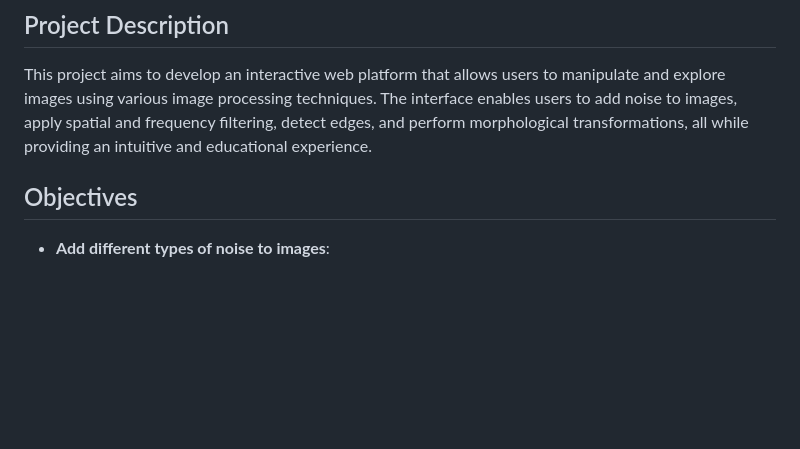
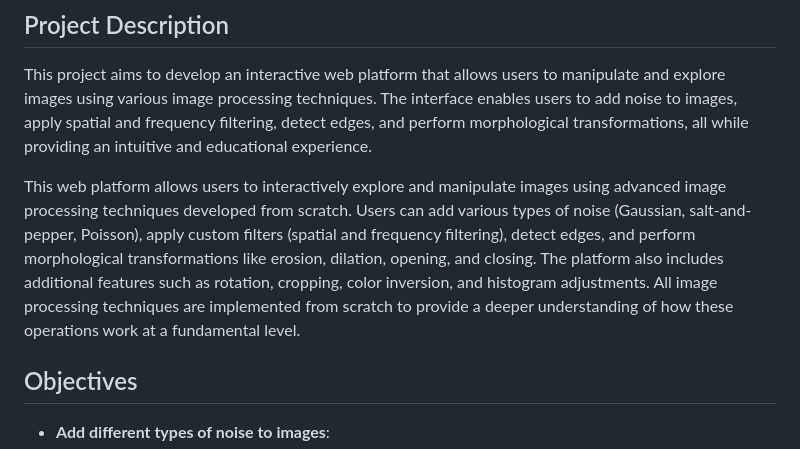
Before and after one commit to Hamza-Jr/image-processing-Project, a Markdown page: README.md, the part around the change. GitHub-like rendering; blank space fills up the shorter version.

```diff
--- a/README.md
+++ b/README.md
@@ -2,6 +2,8 @@
 
 ## Project Description
 This project aims to develop an interactive web platform that allows users to manipulate and explore images using various image processing techniques. The interface enables users to add noise to images, apply spatial and frequency filtering, detect edges, and perform morphological transformations, all while providing an intuitive and educational experience.
+
+This web platform allows users to interactively explore and manipulate images using advanced image processing techniques developed from scratch. Users can add various types of noise (Gaussian, salt-and-pepper, Poisson), apply custom filters (spatial and frequency filtering), detect edges, and perform morphological transformations like erosion, dilation, opening, and closing. The platform also includes additional features such as rotation, cropping, color inversion, and histogram adjustments. All image processing techniques are implemented from scratch to provide a deeper understanding of how these operations work at a fundamental level.
 
 ## Objectives
 - **Add different types of noise to images**:
```
